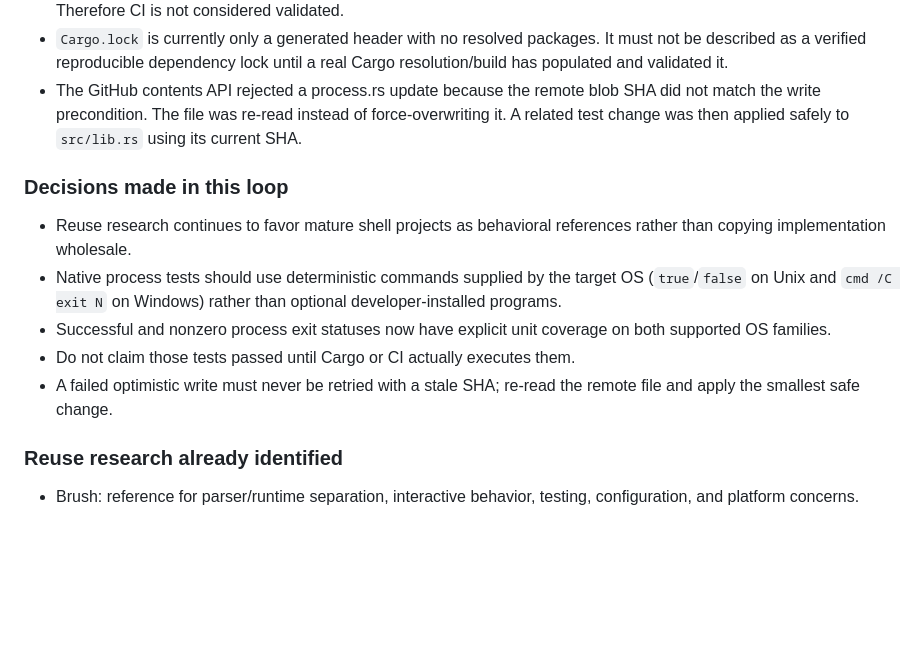
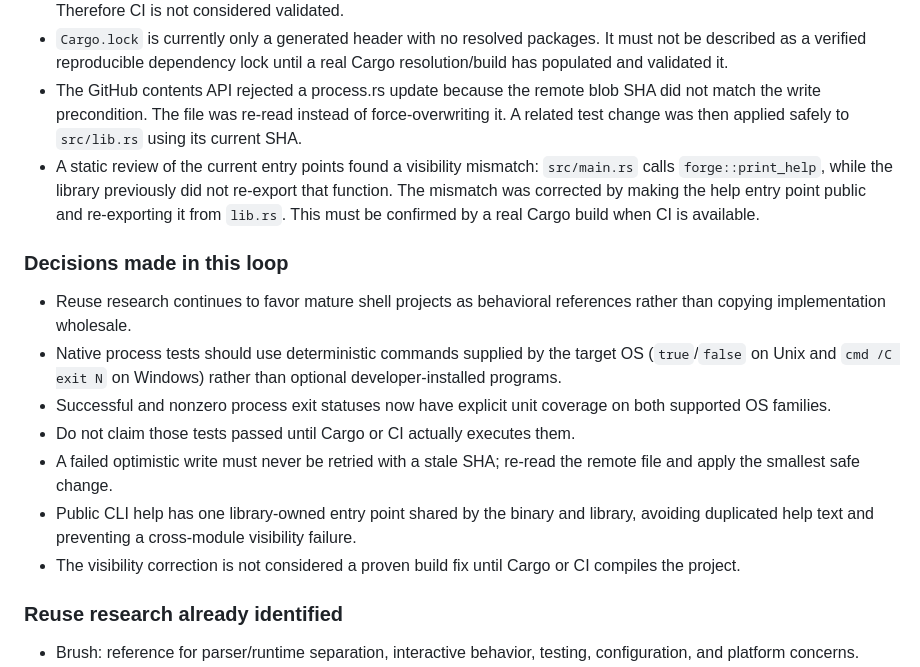
Before and after one commit to BowByBoo/Paranaue, a Markdown page: docs/ROADMAP.md, the part around the change. Rendered like a GitHub page; blank space fills up the shorter version.

Commit message:
docs: record CLI help visibility review

```diff
--- a/docs/ROADMAP.md
+++ b/docs/ROADMAP.md
@@ -74,6 +74,7 @@ The project is **not yet declared usable**. The current loop is focused on provi
 - The current GitHub integration can write repository files, but a verified CI execution has not yet been observed. Therefore CI is not considered validated.
 - `Cargo.lock` is currently only a generated header with no resolved packages. It must not be described as a verified reproducible dependency lock until a real Cargo resolution/build has populated and validated it.
 - The GitHub contents API rejected a process.rs update because the remote blob SHA did not match the write precondition. The file was re-read instead of force-overwriting it. A related test change was then applied safely to `src/lib.rs` using its current SHA.
+- A static review of the current entry points found a visibility mismatch: `src/main.rs` calls `forge::print_help`, while the library previously did not re-export that function. The mismatch was corrected by making the help entry point public and re-exporting it from `lib.rs`. This must be confirmed by a real Cargo build when CI is available.
 
 ### Decisions made in this loop
 
@@ -82,6 +83,8 @@ The project is **not yet declared usable**. The current loop is focused on provi
 - Successful and nonzero process exit statuses now have explicit unit coverage on both supported OS families.
 - Do not claim those tests passed until Cargo or CI actually executes them.
 - A failed optimistic write must never be retried with a stale SHA; re-read the remote file and apply the smallest safe change.
+- Public CLI help has one library-owned entry point shared by the binary and library, avoiding duplicated help text and preventing a cross-module visibility failure.
+- The visibility correction is not considered a proven build fix until Cargo or CI compiles the project.
 
 ### Reuse research already identified
 
```
